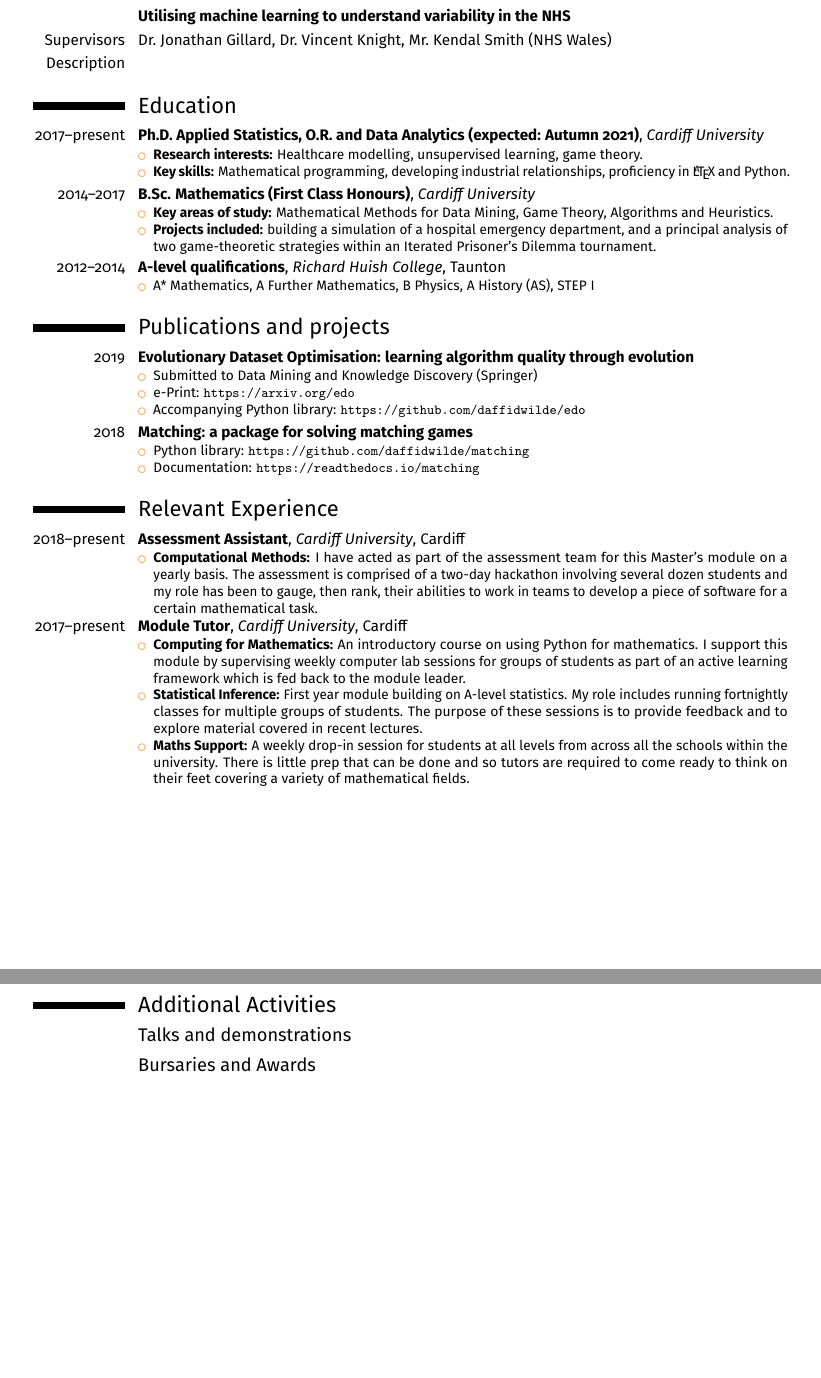
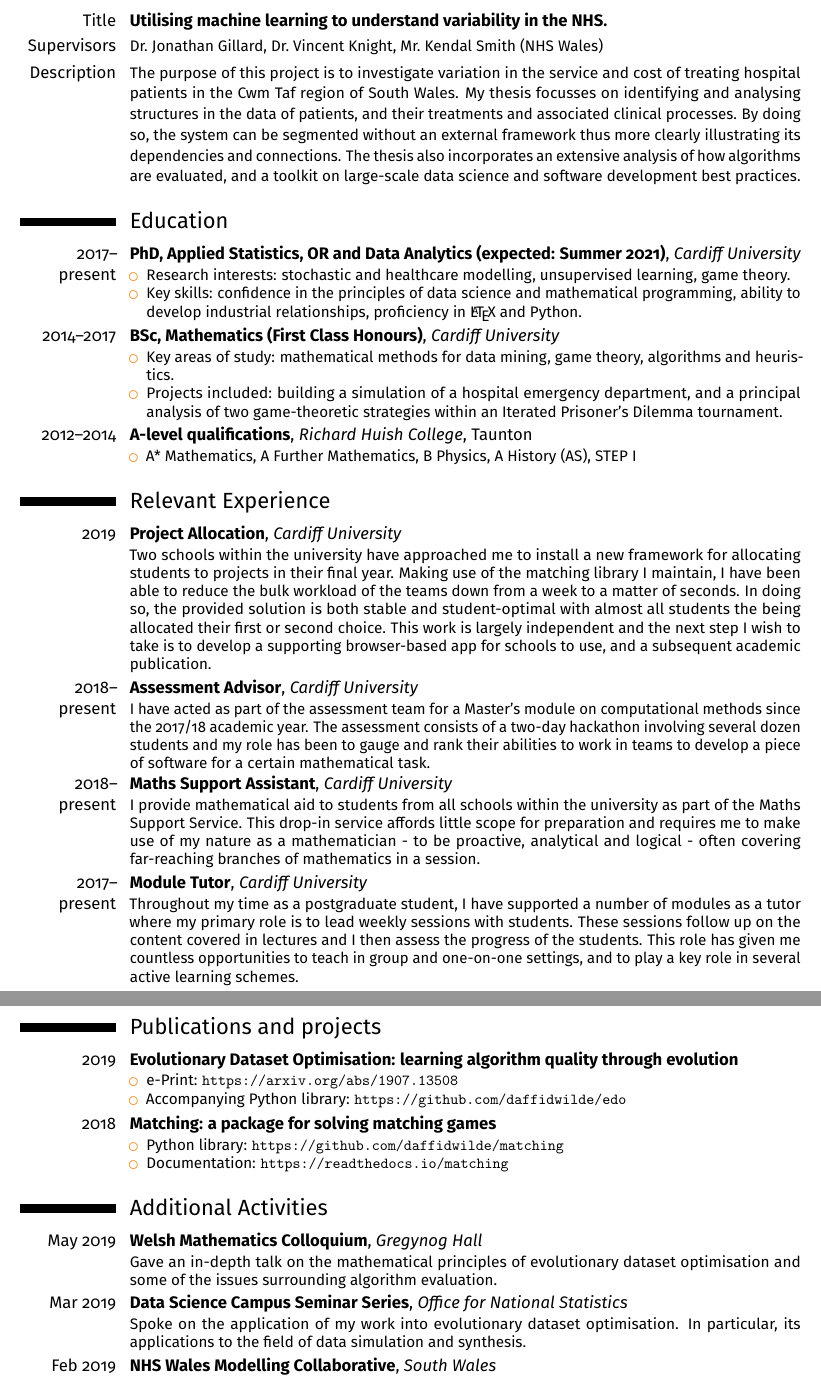
Before and after one commit to daffidwilde/cv, a LaTeX CV (main.tex): two parts of pages 1 and 2 of 2, joined at a grey line, cut so that both start at the same text, the shorter picture padded with empty space. Compiled offline with pdfLaTeX; a LaTeX package or settings file that is missing is left out.

Commit message:
Finish draft.

```diff
--- a/main.tex
+++ b/main.tex
@@ -1,11 +1,11 @@
-\documentclass[10pt, sans, a4paper]{moderncv}
+\documentclass[11pt, sans, a4paper]{moderncv}
 
-
+\nopagenumbers%
 \moderncvstyle{casual}
 \moderncvcolor{orange}
 
 \usepackage[default]{Fira Sans}
-\usepackage[margin=1.8cm, includefoot, footskip=25pt]{geometry}
+\usepackage[margin=1.5cm, includefoot, footskip=25pt]{geometry}
 
 
 \name{Henry}{Wilde\vspace{1pt}}
@@ -19,35 +19,46 @@
 
 \makecvtitle%
 
-\vspace{-20pt}
-\section{Ph.D. thesis (ongoing)}
-\cvitem{}{%
-    \textbf{Utilising machine learning to understand variability in the NHS}
+\vspace{-30pt}
+\section{PhD thesis (ongoing)}
+\cvitem{Title}{%
+    \textbf{Utilising machine learning to understand variability in the NHS.}
 }
-\cvitem{Supervisors}%
-    {Dr.\ Jonathan Gillard, Dr.\ Vincent Knight, Mr.\ Kendal Smith (NHS Wales)}
-\cvitem{Description}{}
+\cvitem{Supervisors}{\small%%
+    Dr.\ Jonathan Gillard, Dr.\ Vincent Knight, Mr.\ Kendal Smith (NHS Wales)
+}
+\cvitem{Description}{\small%
+    The purpose of this project is to investigate variation in the service and
+    cost of treating hospital patients in the Cwm Taf region of South Wales. My
+    thesis focusses on identifying and analysing structures in the data of
+    patients, and their treatments and associated clinical processes. By doing
+    so, the system can be segmented without an external framework thus more
+    clearly illustrating its dependencies and connections. The thesis also
+    incorporates an extensive analysis of how algorithms are evaluated, and a
+    toolkit on large-scale data science and software development best practices.
+}
 
 \section{Education}
 
-\cventry{2017--present}%
-    {Ph.D. Applied Statistics, O.R.\ and Data Analytics (expected: Autumn 2021)}%
-    {Cardiff University}{}{}{%
+\cventry{2017--present}{%
+    PhD, Applied Statistics, OR and Data Analytics (expected: Summer 2021)%
+}{Cardiff University}{}{}{%
     \begin{itemize}
-        \item \textbf{Research interests:} Healthcare modelling, unsupervised
-            learning, game theory.
-        \item \textbf{Key skills:} Mathematical programming, developing
-            industrial relationships, proficiency in \LaTeX\ and Python.
+        \item Research interests: stochastic and healthcare modelling,
+            unsupervised learning, game theory.
+        \item Key skills: confidence in the principles of data science and
+            mathematical programming, ability to develop industrial
+            relationships, proficiency in \LaTeX\ and Python.
     \end{itemize}
 }
 
-\cventry{2014--2017}{B.Sc. Mathematics (First Class Honours)}%
+\cventry{2014--2017}{BSc, Mathematics (First Class Honours)}%
     {Cardiff University}{}{}{%
         \begin{itemize}
-            \item \textbf{Key areas of study:} Mathematical Methods for Data
-                Mining, Game Theory, Algorithms and Heuristics.
-            \item \textbf{Projects included:} building a simulation of a
-                hospital emergency department, and a principal analysis of two
+            \item Key areas of study: mathematical methods for data mining, game
+                theory, algorithms and heuristics.
+            \item Projects included: building a simulation of a hospital
+                emergency department, and a principal analysis of two
                 game-theoretic strategies within an Iterated Prisoner's Dilemma
                 tournament.
     \end{itemize}
@@ -60,13 +71,52 @@
     \end{itemize}
 }
 
+\section{Relevant Experience}
+
+\cventry{2019}{Project Allocation}{Cardiff University}{}{}{%
+    Two schools within the university have approached me to install a new
+    framework for allocating students to projects in their final year. Making
+    use of the matching library I maintain, I have been able to reduce the
+    bulk workload of the teams down from a week to a matter of seconds. In doing
+    so, the provided solution is both stable and student-optimal with almost all
+    students the being allocated their first or second choice. This work is
+    largely independent and the next step I wish to take is to develop a
+    supporting browser-based app for schools to use, and a subsequent
+    academic publication.
+}
+
+\cventry{2018--present}{Assessment Advisor}{Cardiff University}{}{}{%
+    I have acted as part of the assessment team for a Master's module on
+    computational methods since the 2017/18 academic year. The assessment
+    consists of a two-day hackathon involving several dozen students and my role
+    has been to gauge and rank their abilities to work in teams to develop a
+    piece of software for a certain mathematical task.
+}
+
+\cventry{2018--present}{Maths Support Assistant}{Cardiff University}{}{}{%
+    I provide mathematical aid to students from all schools
+    within the university as part of the Maths Support Service. This drop-in
+    service affords little scope for preparation and requires me to make use of
+    my nature as a mathematician \-- to be proactive, analytical and logical \--
+    often covering far-reaching branches of mathematics in a session.
+}
+
+\cventry{2017--present}{Module Tutor}{Cardiff University}{}{}{%
+    Throughout my time as a postgraduate student, I have supported a number of
+    modules as a tutor where my primary role is to lead weekly sessions with
+    students. These sessions follow up on the content covered in lectures and I
+    then assess the progress of the students. This role has given me countless
+    opportunities to teach in group and one-on-one settings, and to play a key
+    role in several active learning schemes.
+}
+
+\clearpage%
 \section{Publications and projects}
 
 \cventry{2019}{Evolutionary Dataset Optimisation: learning algorithm quality
     through evolution}{}{}{}{%
         \begin{itemize}
-            \item Submitted to Data Mining and Knowledge Discovery (Springer)
-            \item e-Print: \url{https://arxiv.org/edo}
+            \item e-Print: \url{https://arxiv.org/abs/1907.13508}
             \item Accompanying Python library:
                 \url{https://github.com/daffidwilde/edo}
         \end{itemize}
@@ -79,40 +129,24 @@
     \end{itemize}
 }
 
-\section{Relevant Experience}
+\section{Additional Activities}
 
-\cventry{2018--present}{Assessment Assistant}{Cardiff University}{Cardiff}{}{%
-    \begin{itemize}
-        \item \textbf{Computational Methods:} I have acted as part of the
-            assessment team for this Master's module on a yearly basis. The
-            assessment is comprised of a two-day hackathon involving several
-            dozen students and my role has been to gauge, then rank, their
-            abilities to work in teams to develop a piece of software for a
-            certain mathematical task.
-    \end{itemize}
+\cventry{May 2019}{Welsh Mathematics Colloquium}{Gregynog Hall}{}{}{%
+    Gave an in-depth talk on the mathematical principles of evolutionary dataset
+    optimisation and some of the issues surrounding algorithm evaluation.
 }
 
-\cventry{2017--present}{Module Tutor}{Cardiff University}{Cardiff}{}{%
-    \begin{itemize}
-        \item \textbf{Computing for Mathematics:} An introductory course on
-            using Python for mathematics. I support this module by supervising
-            weekly computer lab sessions for groups of students as part of an
-            active learning framework which is fed back to the module leader.
-        \item \textbf{Statistical Inference:} First year module building on
-            A-level statistics. My role includes running fortnightly classes for
-            multiple groups of students. The purpose of these sessions is to
-            provide feedback and to explore material covered in recent lectures.
-        \item \textbf{Maths Support:} A weekly drop-in session for students at
-            all levels from across all the schools within the university. There
-            is little prep that can be done and so tutors are required to come
-            ready to think on their feet covering a variety of mathematical
-            fields.
-    \end{itemize}
+\cventry{Mar 2019}{Data Science Campus Seminar Series}%
+    {Office for National Statistics}{}{}{%
+        Spoke on the application of my work into evolutionary dataset
+        optimisation. In particular, its applications to the field of data
+        simulation and synthesis.
+    }
+
+\cventry{Feb 2019}{NHS Wales Modelling Collaborative}{South Wales}{}{}{%
+    Invited to speak about how I have approached my work for the Cwm Taf
+    University Health Board. This involved an introduction to clustering and
+    discussion around the pitfalls of not allowing data to drive decision
+    making.
 }
 
-\clearpage%
-\section{Additional Activities}
-
-\subsection{Talks and demonstrations}
-
-\subsection{Bursaries and Awards}
```
Also changed, not shown: main.tex (33 more changed lines).
